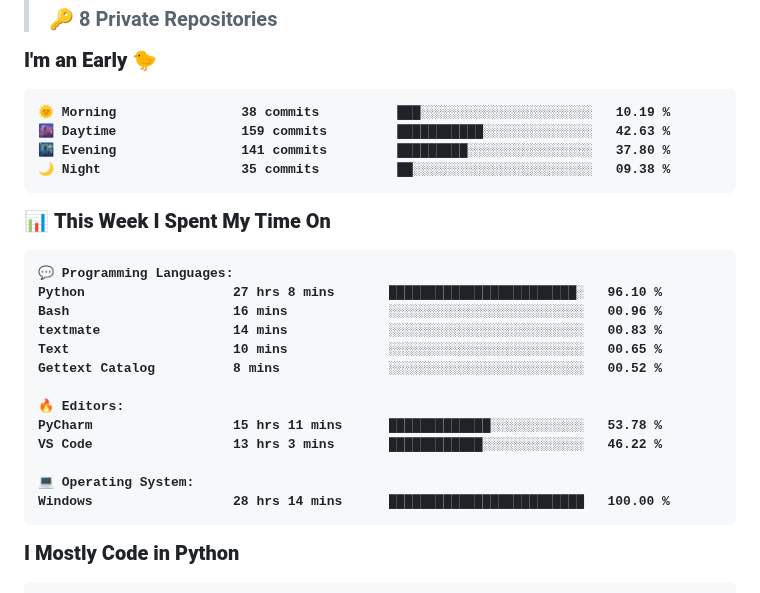
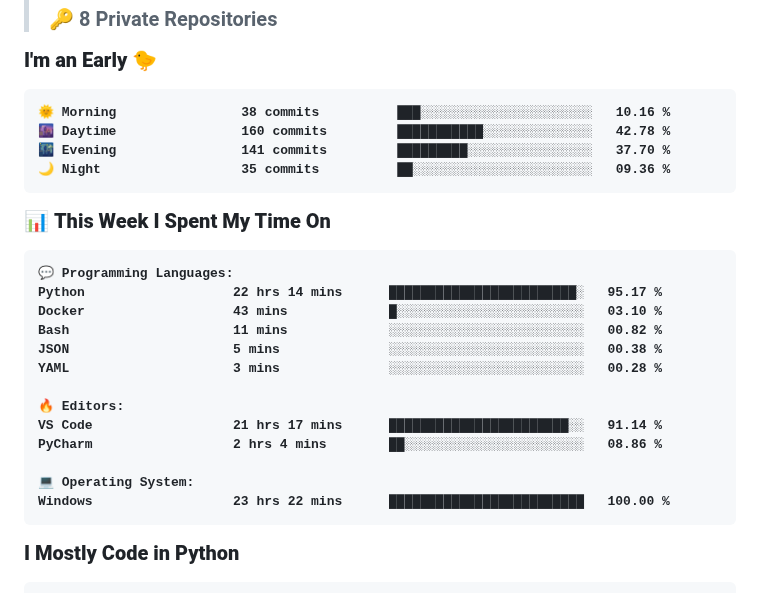
Before and after one commit to KittyByte/KittyByte, a Markdown page: README.md, the part around one of its changes. GitHub-like rendering.

Commit message:
Updated with Dev Metrics

````diff
--- a/README.md
+++ b/README.md
@@ -26,10 +26,10 @@
 **I'm an Early 🐤**
 
 ```text
-🌞 Morning                38 commits          ███░░░░░░░░░░░░░░░░░░░░░░   10.19 %
-🌆 Daytime                159 commits         ███████████░░░░░░░░░░░░░░   42.63 %
-🌃 Evening                141 commits         █████████░░░░░░░░░░░░░░░░   37.80 %
-🌙 Night                  35 commits          ██░░░░░░░░░░░░░░░░░░░░░░░   09.38 %
+🌞 Morning                38 commits          ███░░░░░░░░░░░░░░░░░░░░░░   10.16 %
+🌆 Daytime                160 commits         ███████████░░░░░░░░░░░░░░   42.78 %
+🌃 Evening                141 commits         █████████░░░░░░░░░░░░░░░░   37.70 %
+🌙 Night                  35 commits          ██░░░░░░░░░░░░░░░░░░░░░░░   09.36 %
 ```
 
 
@@ -37,18 +37,18 @@
 
 ```text
 💬 Programming Languages:
-Python                   27 hrs 8 mins       ████████████████████████░   96.10 %
-Bash                     16 mins             ░░░░░░░░░░░░░░░░░░░░░░░░░   00.96 %
-textmate                 14 mins             ░░░░░░░░░░░░░░░░░░░░░░░░░   00.83 %
-Text                     10 mins             ░░░░░░░░░░░░░░░░░░░░░░░░░   00.65 %
-Gettext Catalog          8 mins              ░░░░░░░░░░░░░░░░░░░░░░░░░   00.52 %
+Python                   22 hrs 14 mins      ████████████████████████░   95.17 %
+Docker                   43 mins             █░░░░░░░░░░░░░░░░░░░░░░░░   03.10 %
+Bash                     11 mins             ░░░░░░░░░░░░░░░░░░░░░░░░░   00.82 %
+JSON                     5 mins              ░░░░░░░░░░░░░░░░░░░░░░░░░   00.38 %
+YAML                     3 mins              ░░░░░░░░░░░░░░░░░░░░░░░░░   00.28 %
 
 🔥 Editors:
-PyCharm                  15 hrs 11 mins      █████████████░░░░░░░░░░░░   53.78 %
-VS Code                  13 hrs 3 mins       ████████████░░░░░░░░░░░░░   46.22 %
+VS Code                  21 hrs 17 mins      ███████████████████████░░   91.14 %
+PyCharm                  2 hrs 4 mins        ██░░░░░░░░░░░░░░░░░░░░░░░   08.86 %
 
 💻 Operating System:
-Windows                  28 hrs 14 mins      █████████████████████████   100.00 %
+Windows                  23 hrs 22 mins      █████████████████████████   100.00 %
 ```
 
 **I Mostly Code in Python**
````
Also changed, not shown: other parts of README.md (+1 -1 lines), assets/bar_graph.png.
